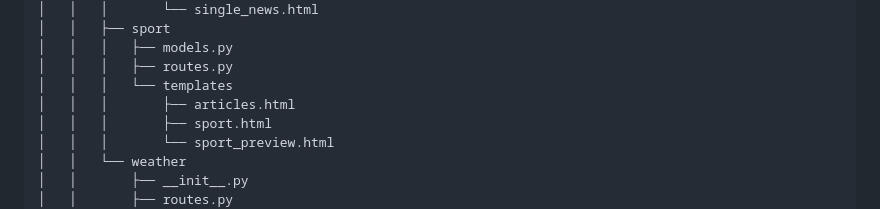
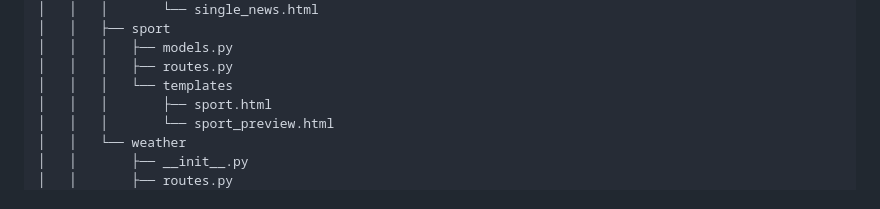
Before and after one commit to TobiaszAGH/news, a Markdown page: README.md, the part around the change. GitHub-like rendering.

```diff
--- a/README.md
+++ b/README.md
@@ -129,7 +129,6 @@ package "Scheduler" {
 │   │   │   ├── models.py
 │   │   │   ├── routes.py
 │   │   │   └── templates
-│   │   │       ├── articles.html
 │   │   │       ├── sport.html
 │   │   │       └── sport_preview.html
 │   │   └── weather
```
